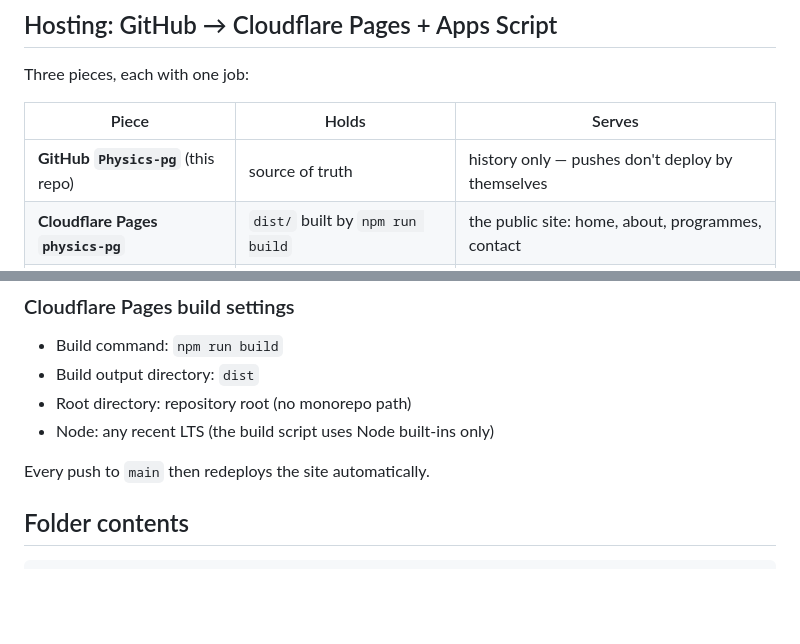
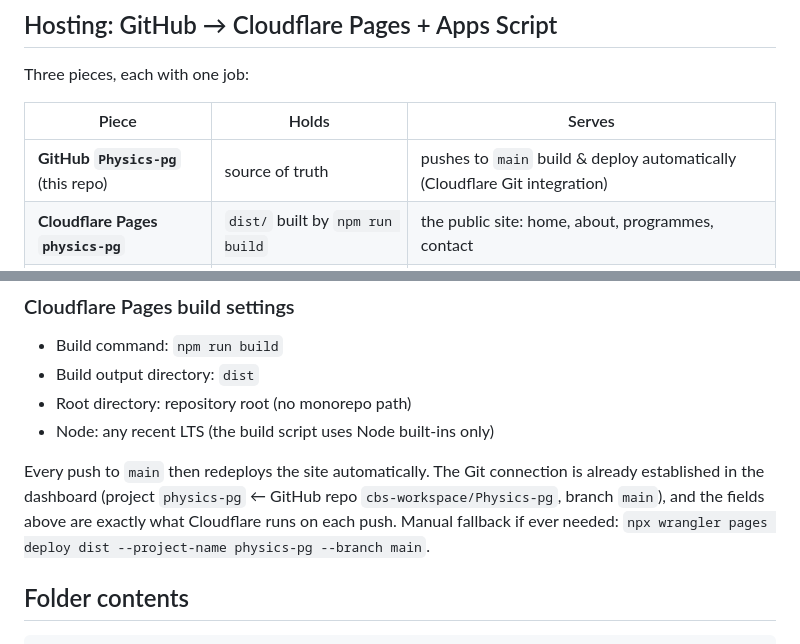
Before and after one commit to cbs-workspace/Physics-pg, a Markdown page: README.md, 2 parts joined by grey strips. Rendered like a GitHub page; blank space fills up the shorter version.

Commit message:
README: document active Git auto-deploy pipeline

```diff
--- a/README.md
+++ b/README.md
@@ -26,7 +26,7 @@ Three pieces, each with one job:
 
 | Piece | Holds | Serves |
 |-------|-------|--------|
-| **GitHub `Physics-pg`** (this repo) | source of truth | history only — pushes don't deploy by themselves |
+| **GitHub `Physics-pg`** (this repo) | source of truth | pushes to `main` build & deploy automatically (Cloudflare Git integration) |
 | **Cloudflare Pages `physics-pg`** | `dist/` built by `npm run build` | the public site: home, about, programmes, contact |
 | **Apps Script `/exec`** | the 5 pasted files + Spreadsheet | the portal: register, status check, login, dashboards |
 
@@ -48,7 +48,11 @@ Three pieces, each with one job:
 - Root directory: repository root (no monorepo path)
 - Node: any recent LTS (the build script uses Node built-ins only)
 
-Every push to `main` then redeploys the site automatically.
+Every push to `main` then redeploys the site automatically. The Git connection
+is already established in the dashboard (project `physics-pg` ← GitHub repo
+`cbs-workspace/Physics-pg`, branch `main`), and the fields above are exactly
+what Cloudflare runs on each push. Manual fallback if ever needed:
+`npx wrangler pages deploy dist --project-name physics-pg --branch main`.
 
 ## Folder contents
 
```
